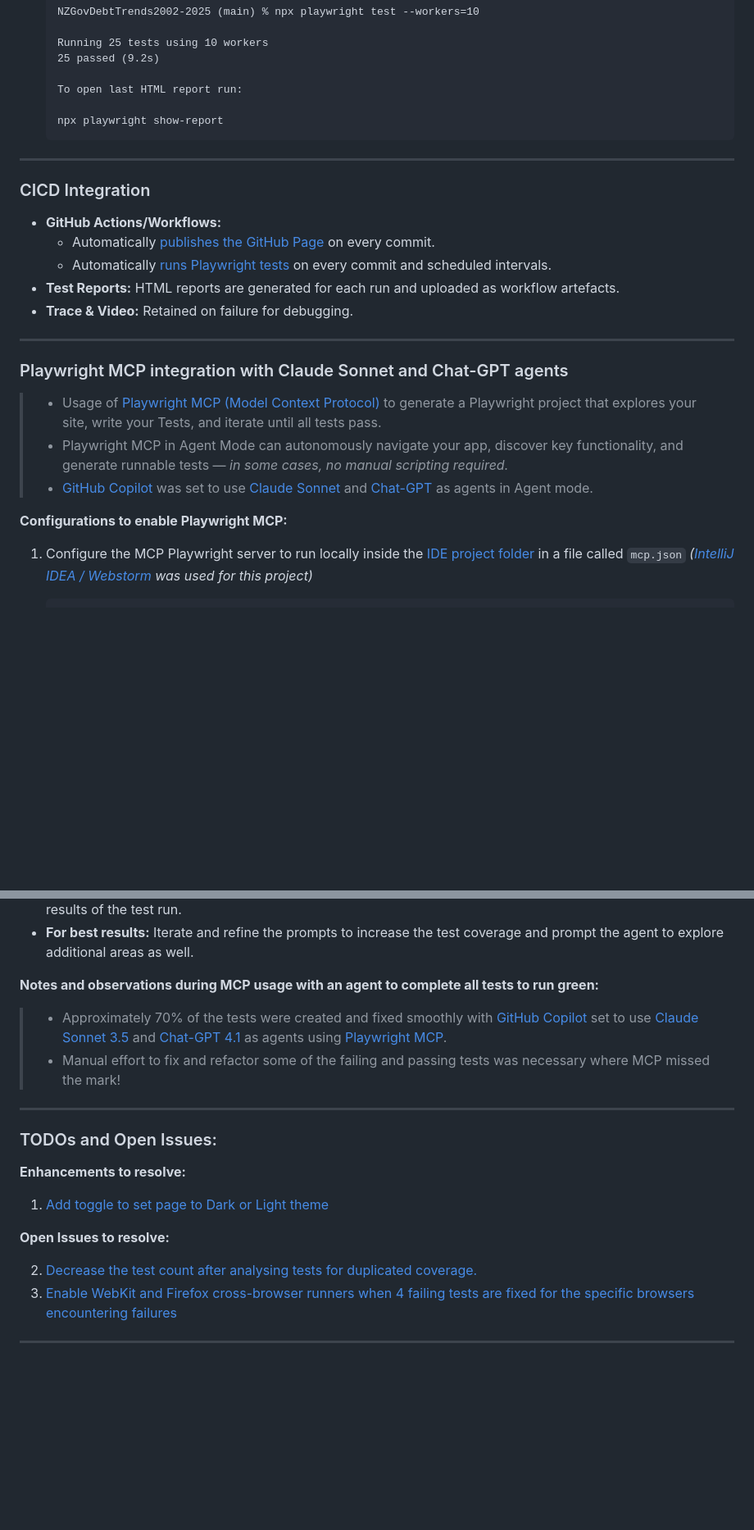
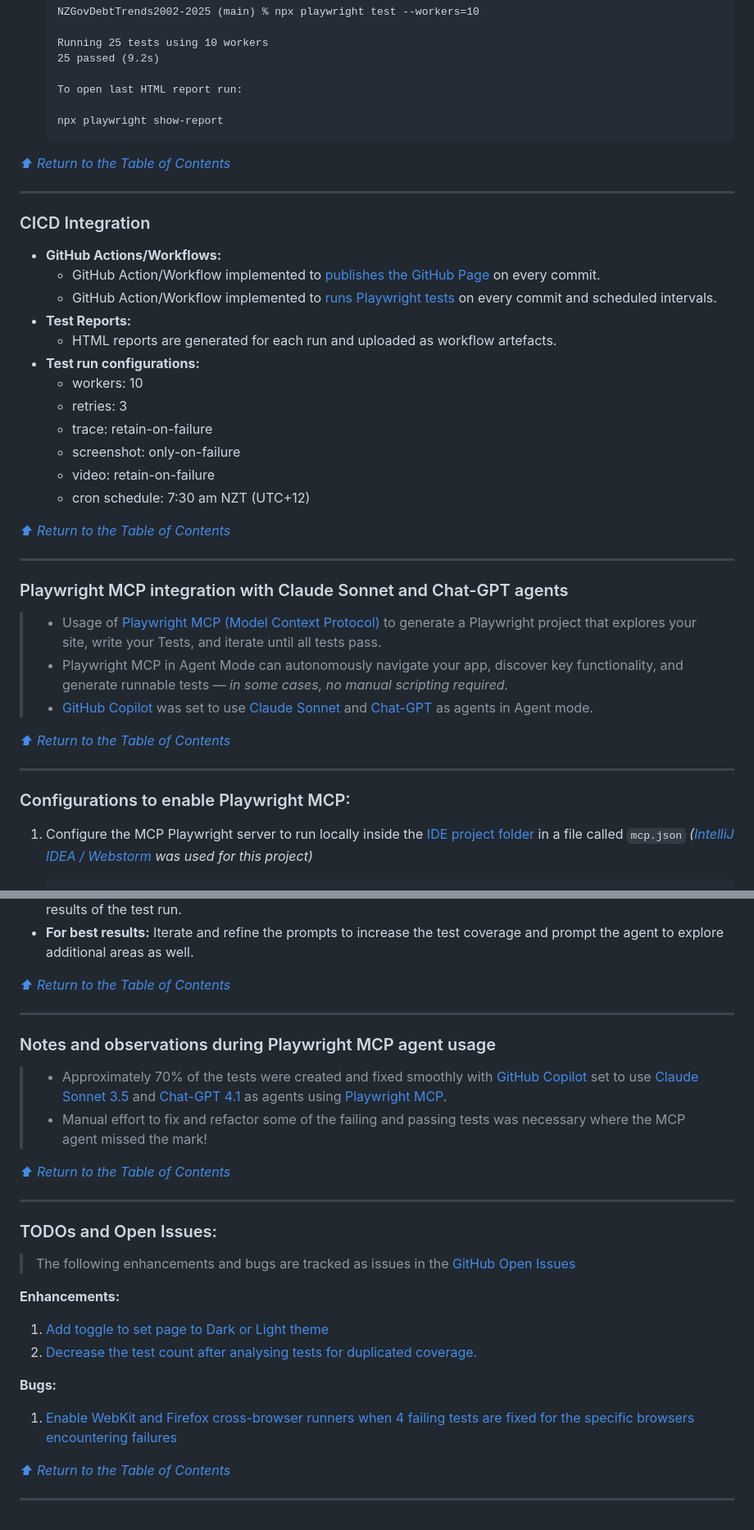
Before and after one commit to badj/NZGovDebtTrends2002-2025, a Markdown page: README.md, 2 parts joined by grey strips. Shown: that part at 82% size. Drawn GitHub-style; blank space fills up the shorter version.

````diff
--- a/README.md
+++ b/README.md
@@ -186,23 +203,39 @@
   npx playwright show-report
   ```
 
+[_⬆ Return to the Table of Contents_](#table-of-contents)
+
 ---
 ### CICD Integration
 
 - **GitHub Actions/Workflows:**
-  - Automatically [publishes the GitHub Page](https://github.com/badj/NZGovDebtTrends2002-2025/actions/workflows/pages/pages-build-deployment) on every commit.
-  - Automatically [runs Playwright tests](https://github.com/badj/NZGovDebtTrends2002-2025/actions/workflows/main.yml) on every commit and scheduled intervals.
-- **Test Reports:** HTML reports are generated for each run and uploaded as workflow artefacts.
-- **Trace & Video:** Retained on failure for debugging.
+  - GitHub Action/Workflow implemented to [publishes the GitHub Page](https://github.com/badj/NZGovDebtTrends2002-2025/actions/workflows/pages/pages-build-deployment) on every commit.
+  - GitHub Action/Workflow implemented to [runs Playwright tests](https://github.com/badj/NZGovDebtTrends2002-2025/actions/workflows/main.yml) on every commit and scheduled intervals.
+- **Test Reports:**
+  - HTML reports are generated for each run and uploaded as workflow artefacts.
+- **Test run configurations:**
+  - workers: 10
+  - retries: 3
+  - trace: retain-on-failure
+  - screenshot: only-on-failure
+  - video: retain-on-failure
+  - cron schedule: 7:30 am NZT (UTC+12)
+
+[_⬆ Return to the Table of Contents_](#table-of-contents)
 
 ---
+
 ### Playwright MCP integration with Claude Sonnet and Chat-GPT agents
 
 > - Usage of [Playwright MCP (Model Context Protocol)](https://github.com/microsoft/playwright-mcp) to generate a Playwright project that explores your site, write your Tests, and iterate until all tests pass.
 > - Playwright MCP in Agent Mode can autonomously navigate your app, discover key functionality, and generate runnable tests — *in some cases, no manual scripting required.*
 > - [GitHub Copilot](https://github.com/features/copilot) was set to use [Claude Sonnet](https://www.anthropic.com/claude/sonnet) and [Chat-GPT](https://chatgpt.com/) as agents in Agent mode.
 
-**Configurations to enable Playwright MCP:**
+[_⬆ Return to the Table of Contents_](#table-of-contents)
+
+---
+
+### Configurations to enable Playwright MCP:
 
 1. Configure the MCP Playwright server to run locally inside the  [IDE project folder](.idea/mcp.json) in a file called ```mcp.json``` *([IntelliJ IDEA / Webstorm](https://www.jetbrains.com/webstorm/) was used for this project)*
 
@@ -253,22 +286,33 @@
 - It’s a full cycle where Playwright MCP: explores → generates the tests → executes the tests → reviews the results of the test run.
 - **For best results:** Iterate and refine the prompts to increase the test coverage and prompt the agent to explore additional areas as well.
 
-**Notes and observations during MCP usage with an agent to complete all tests to run green:**
+[_⬆ Return to the Table of Contents_](#table-of-contents)
+
+---
+
+### Notes and observations during Playwright MCP agent usage
 
 >- Approximately 70% of the tests were created and fixed smoothly with [GitHub Copilot](https://github.com/features/copilot) set to use [Claude Sonnet 3.5](https://www.anthropic.com/claude/sonnet) and [Chat-GPT 4.1](https://chatgpt.com/) as agents using [Playwright MCP](https://github.com/microsoft/playwright-mcp).
->- Manual effort to fix and refactor some of the failing and passing tests was necessary where MCP missed the mark!
+>- Manual effort to fix and refactor some of the failing and passing tests was necessary where the MCP agent missed the mark!
+
+[_⬆ Return to the Table of Contents_](#table-of-contents)
 
 ---
 
 ### TODOs and Open Issues:
 
-**Enhancements to resolve:**
+> The following enhancements and bugs are tracked as issues in the [GitHub Open Issues](https://github.com/badj/NZGovDebtTrends2002-2025/issues)
+
+**Enhancements:**
 
 1. [Add toggle to set page to Dark or Light theme](https://github.com/badj/NZGovDebtTrends2002-2025/issues/7)
+2. [Decrease the test count after analysing tests for duplicated coverage.](https://github.com/badj/NZGovDebtTrends2002-2025/issues/2)
 
-**Open Issues to resolve:**
+**Bugs:**
 
-2. [Decrease the test count after analysing tests for duplicated coverage.](https://github.com/badj/NZGovDebtTrends2002-2025/issues/2)
-3. [Enable WebKit and Firefox cross-browser runners when 4 failing tests are fixed for the specific browsers encountering failures](https://github.com/badj/NZGovDebtTrends2002-2025/issues/1)
+1. [Enable WebKit and Firefox cross-browser runners when 4 failing tests are fixed for the specific browsers encountering failures](https://github.com/badj/NZGovDebtTrends2002-2025/issues/1)
+
+
+[_⬆ Return to the Table of Contents_](#table-of-contents)
 
 ---
````
Also changed, not shown: other parts of README.md (+66 -49 lines).
